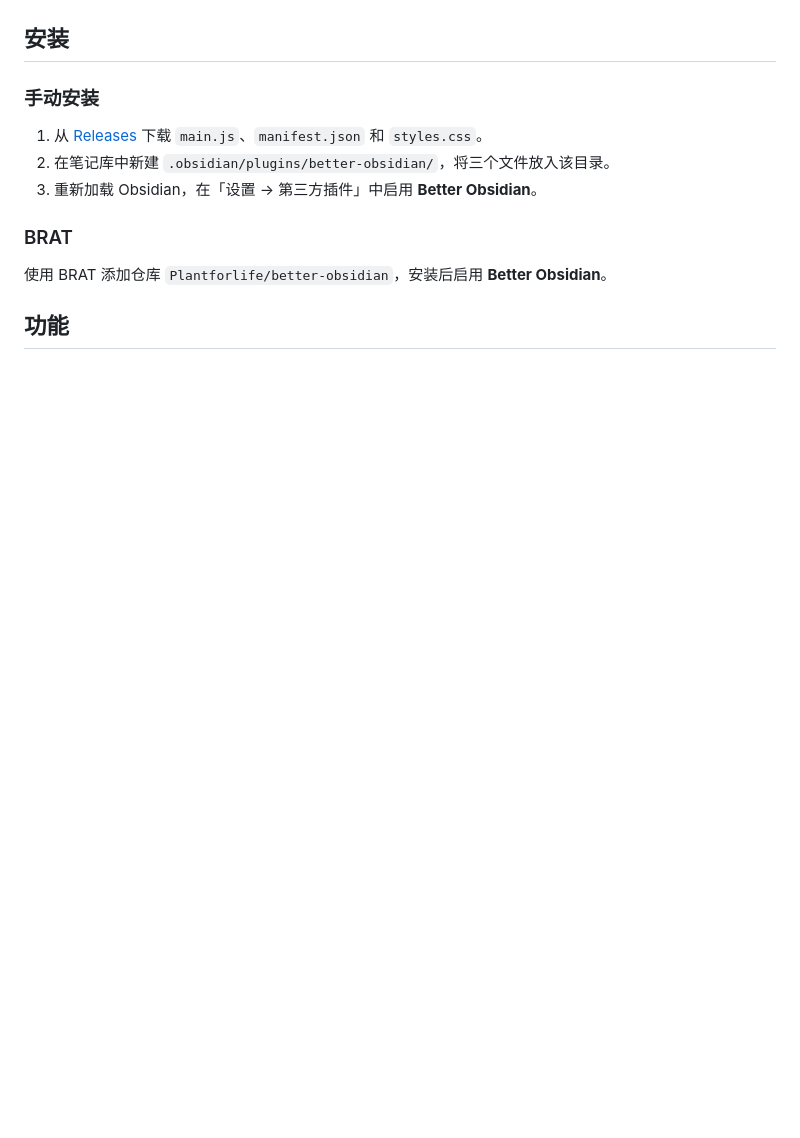
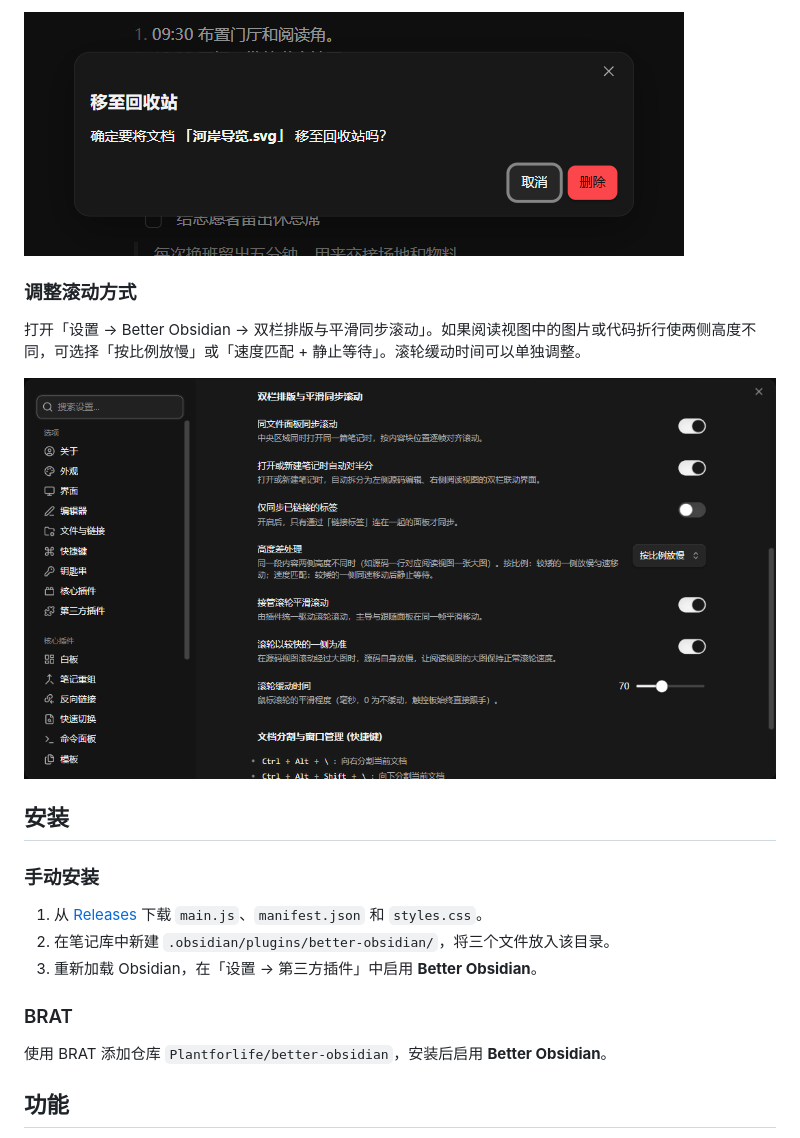
Before and after one commit to Plantforlife/better-obsidian, a Markdown page: README.md, the part around one of its changes. Rendered like a GitHub page; pictures changed too: docs/images/settings.png (added), docs/images/trash-confirmation.png (added); blank space fills up the shorter version.

```diff
--- a/README.md
+++ b/README.md
@@ -8,3 +35,10 @@ Obsidian 桌面端增强插件，整合平滑同步滚动、自动双栏、文
+![移至回收站确认框显示虚构文件河岸导览.svg，提供取消和删除按钮](docs/images/trash-confirmation.png)
+
+### 调整滚动方式
+
+打开「设置 → Better Obsidian → 双栏排版与平滑同步滚动」。如果阅读视图中的图片或代码折行使两侧高度不同，可选择「按比例放慢」或「速度匹配 + 静止等待」。滚轮缓动时间可以单独调整。
+
+![Better Obsidian 设置页显示同文件同步、自动对半分、链接限制、高度差处理和滚轮缓动设置](docs/images/settings.png)
 
 ## 安装
 
```
Also changed, not shown: other parts of README.md (+28 -1 lines), docs/examples/排班脚本.md (added, +23 -0 lines), docs/examples/物料清单.md (added, +9 -0 lines), docs/examples/现场流程.md (added, +11 -0 lines), docs/examples/雾灯书屋开幕手册.md (added, +19 -0 lines), docs/images/code-sync.png (added), docs/images/dual-view.png, docs/images/file-explorer.png (added), docs/images/manual-splits.png (added).
